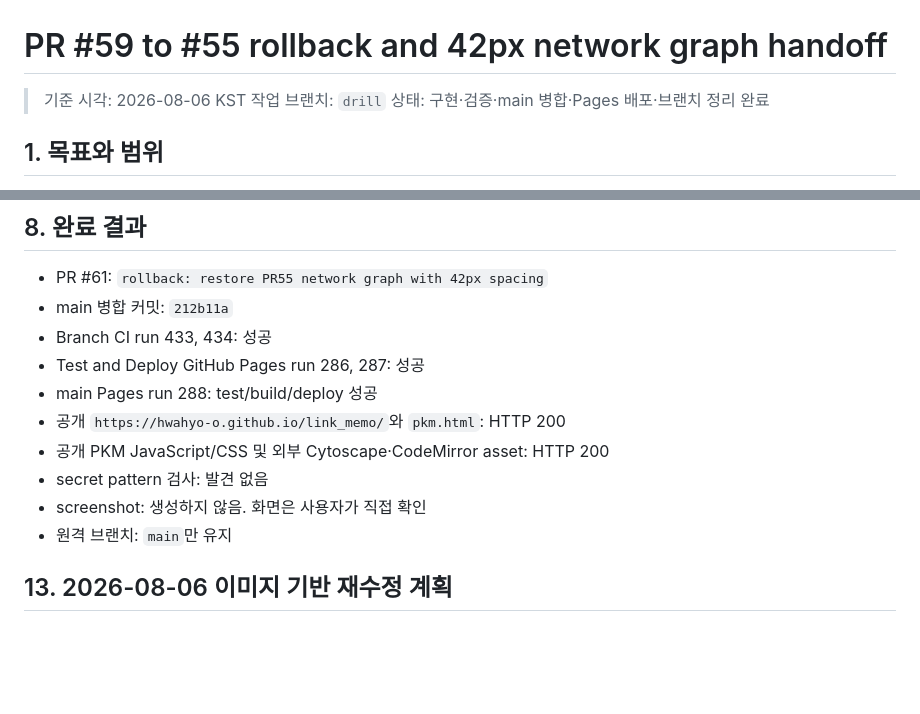
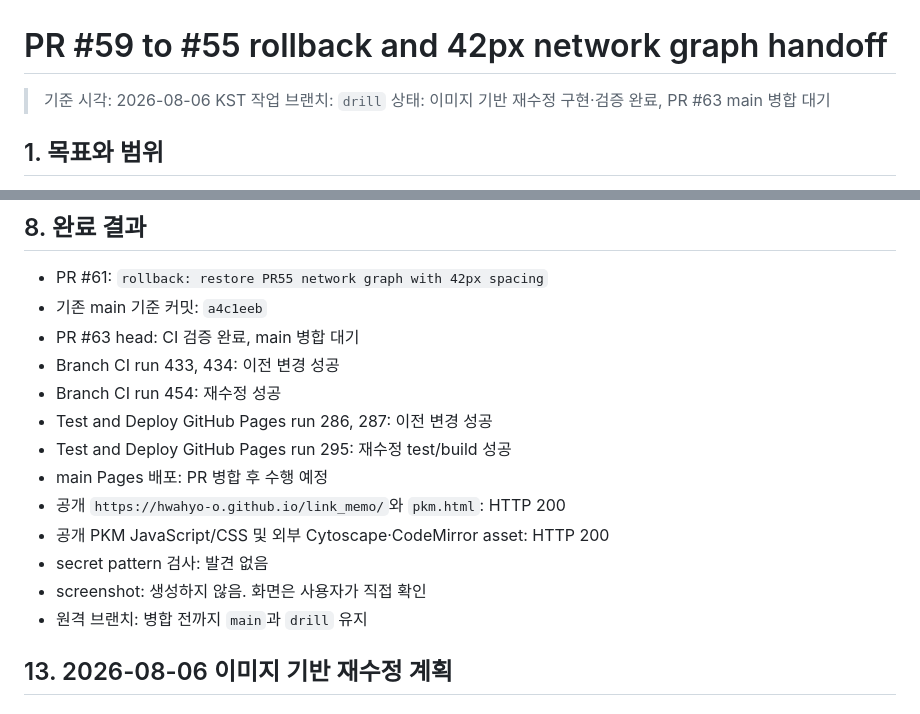
Before and after one commit to hwahyo-o/link_memo, a Markdown page: docs/PR59_TO_PR55_42PX_NETWORK_GRAPH_PLAN.md, 2 parts joined by grey strips. GitHub-like rendering; blank space fills up the shorter version.

Commit message:
docs: record successful graph correction validation

```diff
--- a/docs/PR59_TO_PR55_42PX_NETWORK_GRAPH_PLAN.md
+++ b/docs/PR59_TO_PR55_42PX_NETWORK_GRAPH_PLAN.md
@@ -2,7 +2,7 @@
 
 > 기준 시각: 2026-08-06 KST
 > 작업 브랜치: `drill`
-> 상태: 구현·검증·main 병합·Pages 배포·브랜치 정리 완료
+> 상태: 이미지 기반 재수정 구현·검증 완료, PR #63 main 병합 대기
 
 ## 1. 목표와 범위
 
@@ -105,15 +105,18 @@
 ## 8. 완료 결과
 
 - PR #61: `rollback: restore PR55 network graph with 42px spacing`
-- main 병합 커밋: `212b11a`
-- Branch CI run 433, 434: 성공
-- Test and Deploy GitHub Pages run 286, 287: 성공
-- main Pages run 288: test/build/deploy 성공
+- 기존 main 기준 커밋: `a4c1eeb`
+- PR #63 head: CI 검증 완료, main 병합 대기
+- Branch CI run 433, 434: 이전 변경 성공
+- Branch CI run 454: 재수정 성공
+- Test and Deploy GitHub Pages run 286, 287: 이전 변경 성공
+- Test and Deploy GitHub Pages run 295: 재수정 test/build 성공
+- main Pages 배포: PR 병합 후 수행 예정
 - 공개 `https://hwahyo-o.github.io/link_memo/`와 `pkm.html`: HTTP 200
 - 공개 PKM JavaScript/CSS 및 외부 Cytoscape·CodeMirror asset: HTTP 200
 - secret pattern 검사: 발견 없음
 - screenshot: 생성하지 않음. 화면은 사용자가 직접 확인
-- 원격 브랜치: `main`만 유지
+- 원격 브랜치: 병합 전까지 `main`과 `drill` 유지
 
 
 ## 13. 2026-08-06 이미지 기반 재수정 계획
```
